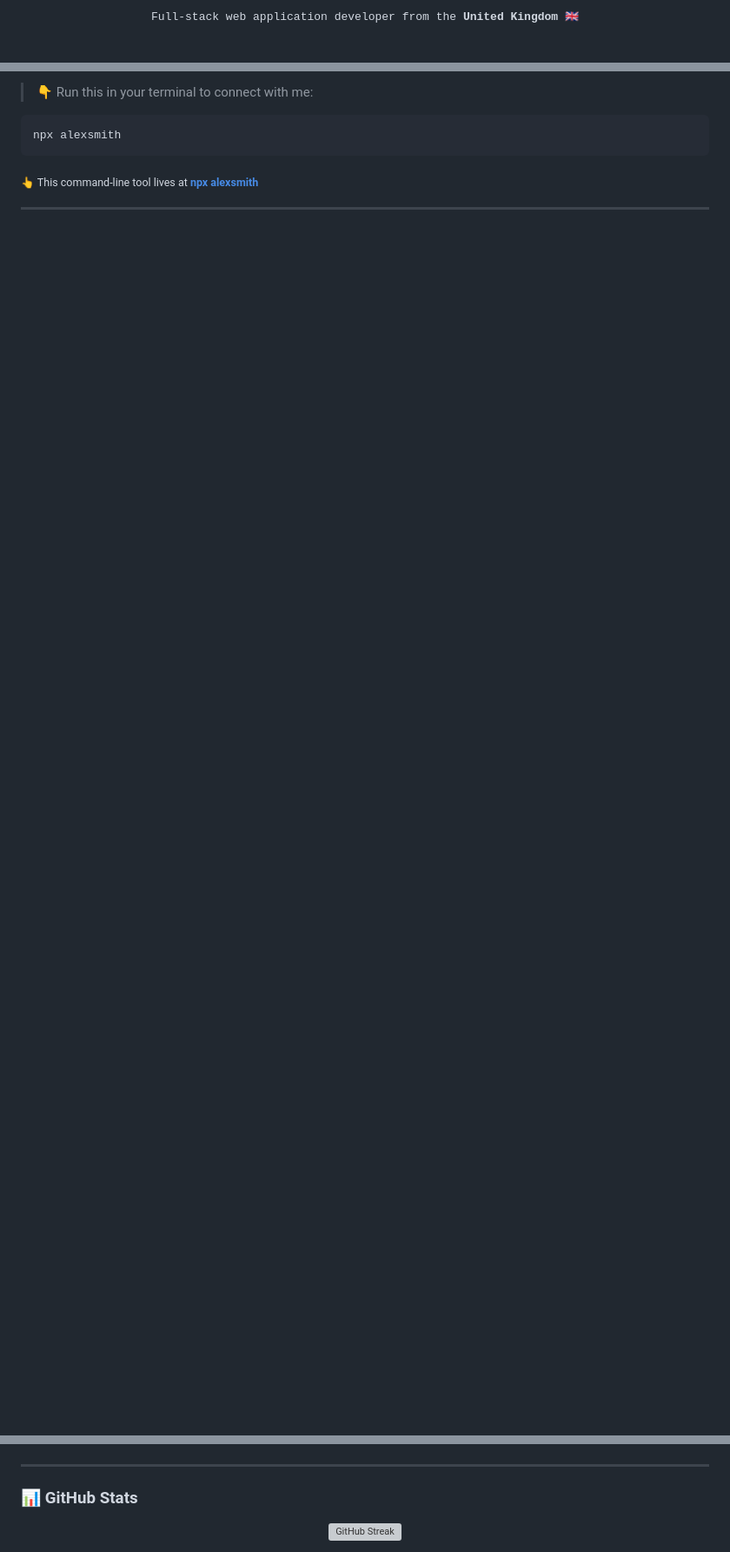
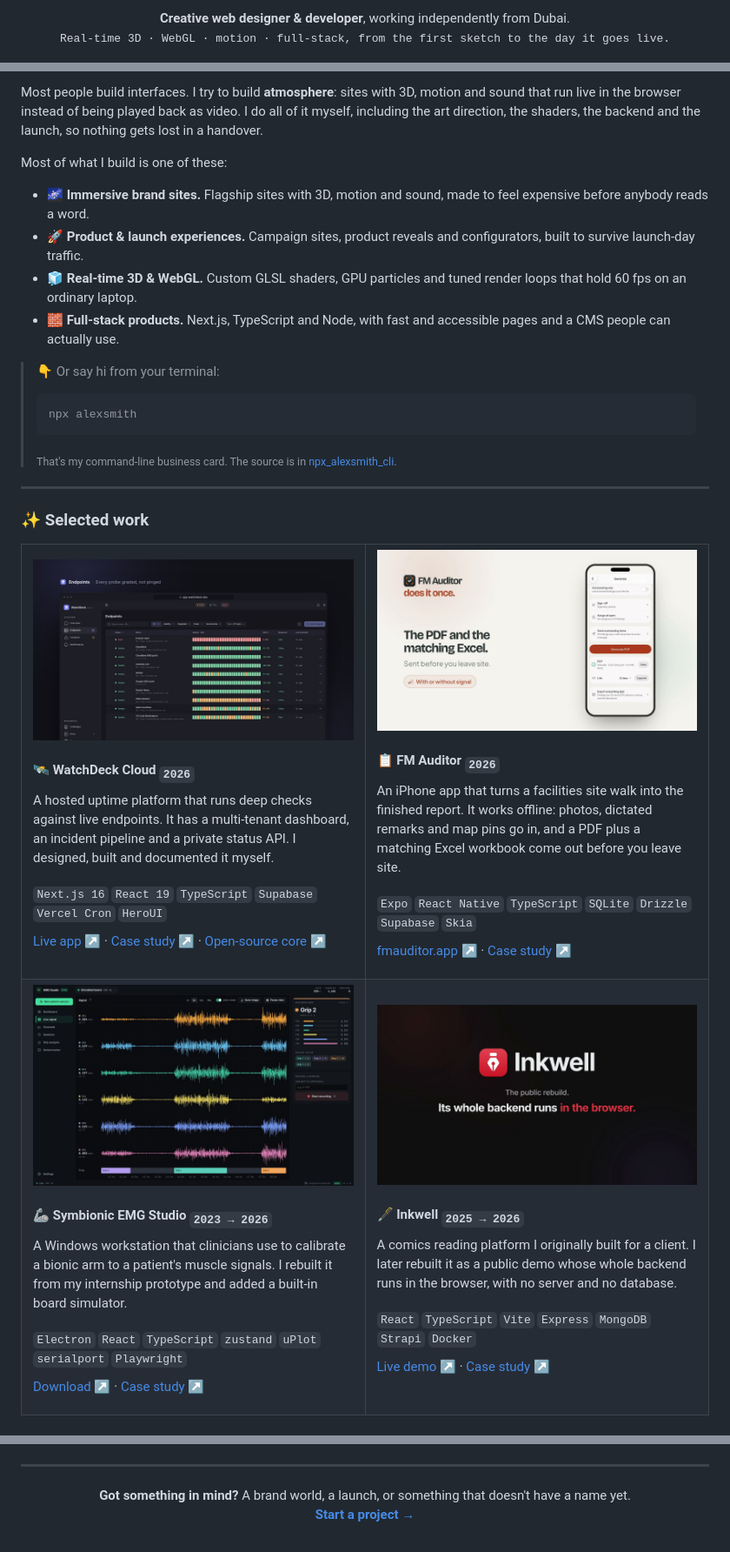
Before and after one commit to alexsmith2910/alexsmith2910, a Markdown page: README.md, 3 parts joined by grey strips. Shown at 87% size. GitHub-like rendering; pictures changed too: assets/work/fm-auditor.jpg (added), assets/work/inkwell.jpg (added), assets/work/symbionic-emg-studio.jpg (added); blank space fills up the shorter version; grey boxes are pictures that could not be loaded.

````diff
--- a/README.md
+++ b/README.md
@@ -10,6 +4,7 @@
 
 <p align="center">
-  <samp>Full-stack web application developer from the <b>United Kingdom</b> 🇬🇧</samp>
+  <b>Creative web designer &amp; developer</b>, working independently from Dubai.<br />
+  <samp>Real-time 3D · WebGL · motion · full-stack, from the first sketch to the day it goes live.</samp>
 </p>
 
 <p align="center">
@@ -32,8 +24,72 @@
 
-> 👇 Run this in your terminal to connect with me:
+Most people build interfaces. I try to build **atmosphere**: sites with 3D, motion and sound that run live in the browser instead of being played back as video. I do all of it myself, including the art direction, the shaders, the backend and the launch, so nothing gets lost in a handover.
 
-```bash
-npx alexsmith
-```
+Most of what I build is one of these:
 
-<sub>👆 This command-line tool lives at **[npx alexsmith](https://github.com/alexsmith2910/npx_alexsmith_cli/)**</sub>
+- 🌌 **Immersive brand sites.** Flagship sites with 3D, motion and sound, made to feel expensive before anybody reads a word.
+- 🚀 **Product & launch experiences.** Campaign sites, product reveals and configurators, built to survive launch-day traffic.
+- 🧊 **Real-time 3D & WebGL.** Custom GLSL shaders, GPU particles and tuned render loops that hold 60 fps on an ordinary laptop.
+- 🧱 **Full-stack products.** Next.js, TypeScript and Node, with fast and accessible pages and a CMS people can actually use.
+
+> 👇 Or say hi from your terminal:
+>
+> ```bash
+> npx alexsmith
+> ```
+>
+> <sub>That's my command-line business card. The source is in <a href="https://github.com/alexsmith2910/npx_alexsmith_cli">npx_alexsmith_cli</a>.</sub>
+
+---
+
+<!-- ======================= SELECTED WORK ======================= -->
+
+### ✨ Selected work
+
+<table width="100%">
+  <tr>
+    <td width="50%" valign="top">
+      <a href="https://www.alexandersmith.dev/work/watchdeck-cloud"><img src="./assets/work/watchdeck-cloud.jpg" alt="WatchDeck Cloud dashboard" width="100%" /></a>
+      <h4>🛰️ WatchDeck Cloud <sub><code>2026</code></sub></h4>
+      <p>A hosted uptime platform that runs deep checks against live endpoints. It has a multi-tenant dashboard, an incident pipeline and a private status API. I designed, built and documented it myself.</p>
+      <p><sub><code>Next.js 16</code> <code>React 19</code> <code>TypeScript</code> <code>Supabase</code> <code>Vercel Cron</code> <code>HeroUI</code></sub></p>
+      <p>
+        <a href="https://app.watchdeck.dev/">Live app ↗</a> ·
+        <a href="https://www.alexandersmith.dev/work/watchdeck-cloud">Case study ↗</a> ·
+        <a href="https://github.com/alexsmith2910/WatchDeck">Open-source core ↗</a>
+      </p>
+    </td>
+    <td width="50%" valign="top">
+      <a href="https://www.alexandersmith.dev/work/fm-auditor"><img src="./assets/work/fm-auditor.jpg" alt="FM Auditor iPhone app" width="100%" /></a>
+      <h4>📋 FM Auditor <sub><code>2026</code></sub></h4>
+      <p>An iPhone app that turns a facilities site walk into the finished report. It works offline: photos, dictated remarks and map pins go in, and a PDF plus a matching Excel workbook come out before you leave site.</p>
+      <p><sub><code>Expo</code> <code>React Native</code> <code>TypeScript</code> <code>SQLite</code> <code>Drizzle</code> <code>Supabase</code> <code>Skia</code></sub></p>
+      <p>
+        <a href="https://fmauditor.app/">fmauditor.app ↗</a> ·
+        <a href="https://www.alexandersmith.dev/work/fm-auditor">Case study ↗</a>
+      </p>
+    </td>
+  </tr>
+  <tr>
+    <td width="50%" valign="top">
+      <a href="https://www.alexandersmith.dev/work/symbionic"><img src="./assets/work/symbionic-emg-studio.jpg" alt="Symbionic EMG Studio live signal view" width="100%" /></a>
+      <h4>🦾 Symbionic EMG Studio <sub><code>2023 → 2026</code></sub></h4>
+      <p>A Windows workstation that clinicians use to calibrate a bionic arm to a patient's muscle signals. I rebuilt it from my internship prototype and added a built-in board simulator.</p>
+      <p><sub><code>Electron</code> <code>React</code> <code>TypeScript</code> <code>zustand</code> <code>uPlot</code> <code>serialport</code> <code>Playwright</code></sub></p>
+      <p>
+        <a href="https://www.alexandersmith.dev/download/symbionic">Download ↗</a> ·
+        <a href="https://www.alexandersmith.dev/work/symbionic">Case study ↗</a>
+      </p>
+    </td>
+    <td width="50%" valign="top">
+      <a href="https://www.alexandersmith.dev/work/inkwell"><img src="./assets/work/inkwell.jpg" alt="Inkwell comics platform" width="100%" /></a>
+      <h4>🖋️ Inkwell <sub><code>2025 → 2026</code></sub></h4>
+      <p>A comics reading platform I originally built for a client. I later rebuilt it as a public demo whose whole backend runs in the browser, with no server and no database.</p>
+      <p><sub><code>React</code> <code>TypeScript</code> <code>Vite</code> <code>Express</code> <code>MongoDB</code> <code>Strapi</code> <code>Docker</code></sub></p>
+      <p>
+        <a href="https://inkwell.alexsmiths.com/">Live demo ↗</a> ·
+        <a href="https://www.alexandersmith.dev/work/inkwell">Case study ↗</a>
+      </p>
+    </td>
+  </tr>
+</table>
+
@@ -182,12 +252,7 @@ const alexander = {
 
 ---
 
-<!-- ======================= STATS ======================= -->
-
-### 📊 GitHub Stats
-
 <p align="center">
-  <a href="https://github.com/alexsmith2910">
-    <img src="https://github-readme-streak-stats.herokuapp.com/?user=alexsmith2910&theme=react&border=7F3FBF&background=0D1117&ring=F85D7F&fire=F8D866&currStreakLabel=F85D7F" alt="GitHub Streak" />
-  </a>
+  <b>Got something in mind?</b> A brand world, a launch, or something that doesn't have a name yet.<br />
+  <a href="https://www.alexandersmith.dev/contact"><b>Start a project →</b></a>
 </p>
````
Also changed, not shown: other parts of README.md (+93 -93 lines).
